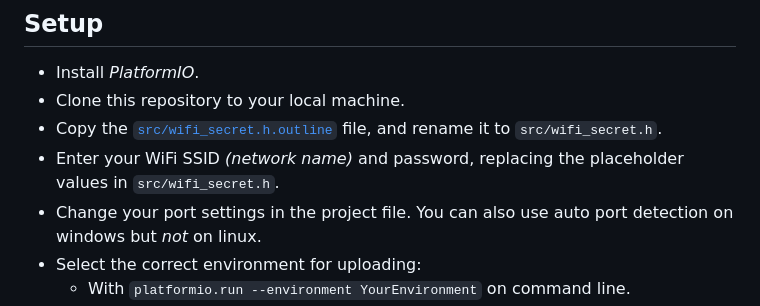
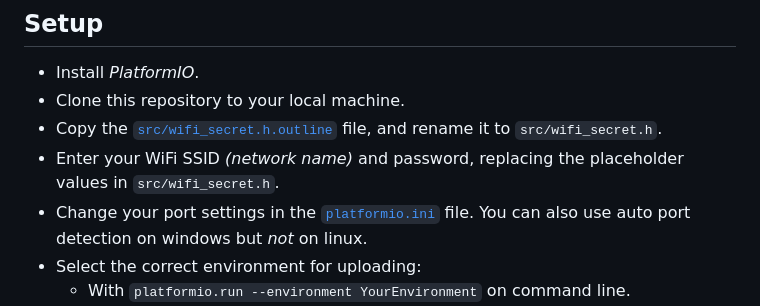
Before and after one commit to samunemeth/E-paper-Clock, a Markdown page: README.md, the part around the change. Rendered like a GitHub page.

```diff
--- a/README.md
+++ b/README.md
@@ -62,7 +62,7 @@ If you just want to look at the schematic, you can use the pdf.
     and rename it to `src/wifi_secret.h`.
   - Enter your WiFi SSID *(network name)* and password,
     replacing the placeholder values in `src/wifi_secret.h`.
-  - Change your port settings in the project file.
+  - Change your port settings in the [`platformio.ini`](platformio.ini) file.
     You can also use auto port detection on windows but *not* on linux.
   - Select the correct environment for uploading:
     - With `platformio.run --environment YourEnvironment` on command line.
```
